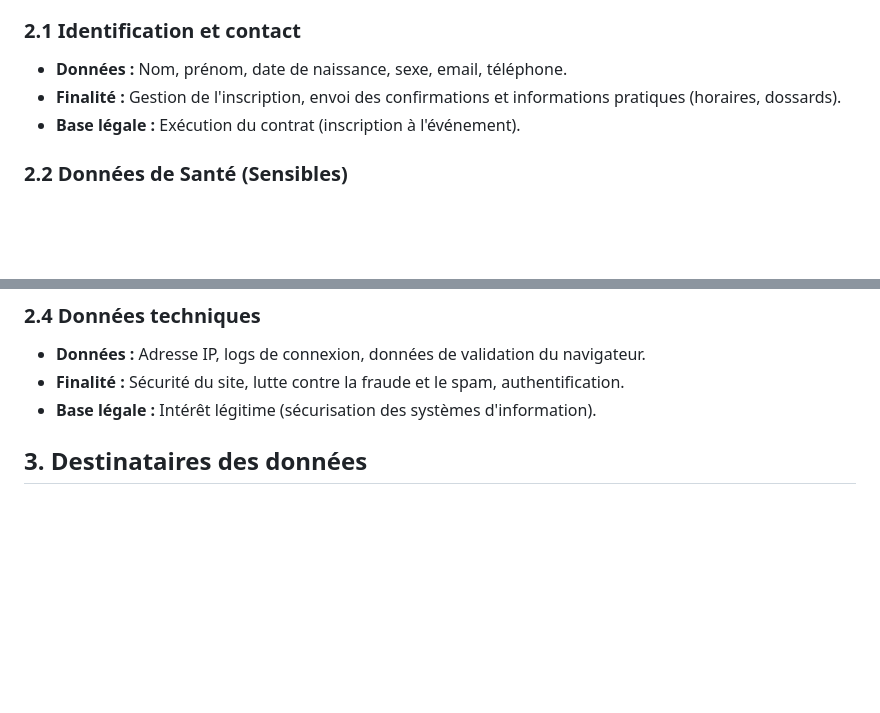
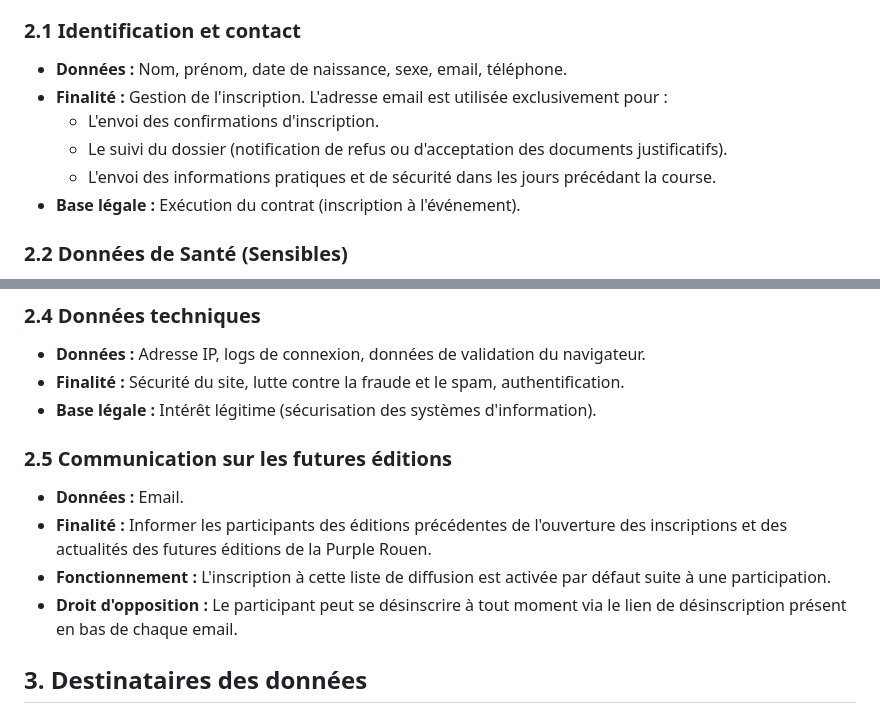
Before and after one commit to Romitou/PurpleRouen-Juridique, a Markdown page: legal_docs/content/politique-confidentialite.md, 2 parts joined by grey strips. Drawn GitHub-style; blank space fills up the shorter version.

Commit message:
Update legal docs: HelloAsso fees, error cancellation, email usage
- CGV: Add disclaimer for HelloAsso fees and dispute resolution.
- CGV: Add clause for cancellation of registrations due to system errors.
- Privacy Policy: Clarify transactional email usage and add opt-out policy for future editions communications.

```diff
--- a/legal_docs/content/politique-confidentialite.md
+++ b/legal_docs/content/politique-confidentialite.md
@@ -14,7 +14,10 @@ Dans le cadre de l'événement **Purple Rouen**, nous collectons les données st
 
 ### 2.1 Identification et contact
 *   **Données :** Nom, prénom, date de naissance, sexe, email, téléphone.
-*   **Finalité :** Gestion de l'inscription, envoi des confirmations et informations pratiques (horaires, dossards).
+*   **Finalité :** Gestion de l'inscription. L'adresse email est utilisée exclusivement pour :
+    *   L'envoi des confirmations d'inscription.
+    *   Le suivi du dossier (notification de refus ou d'acceptation des documents justificatifs).
+    *   L'envoi des informations pratiques et de sécurité dans les jours précédant la course.
 *   **Base légale :** Exécution du contrat (inscription à l'événement).
 
 ### 2.2 Données de Santé (Sensibles)
@@ -31,6 +34,12 @@ Dans le cadre de l'événement **Purple Rouen**, nous collectons les données st
 *   **Données :** Adresse IP, logs de connexion, données de validation du navigateur.
 *   **Finalité :** Sécurité du site, lutte contre la fraude et le spam, authentification.
 *   **Base légale :** Intérêt légitime (sécurisation des systèmes d'information).
+
+### 2.5 Communication sur les futures éditions
+*   **Données :** Email.
+*   **Finalité :** Informer les participants des éditions précédentes de l'ouverture des inscriptions et des actualités des futures éditions de la Purple Rouen.
+*   **Fonctionnement :** L'inscription à cette liste de diffusion est activée par défaut suite à une participation.
+*   **Droit d'opposition :** Le participant peut se désinscrire à tout moment via le lien de désinscription présent en bas de chaque email.
 
 ## 3. Destinataires des données
 
```
Also changed, not shown: legal_docs/content/conditions-ventes.md (+4 -0 lines).
